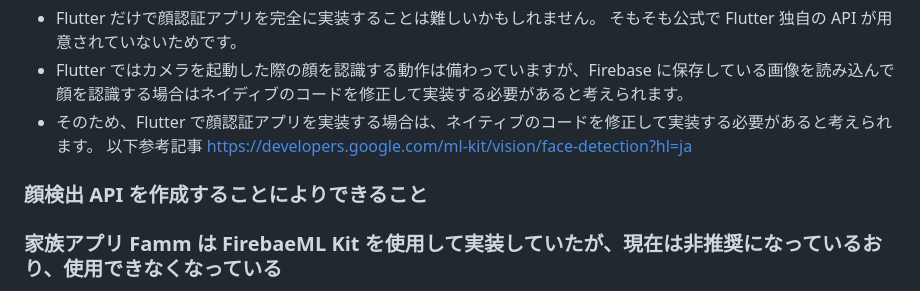
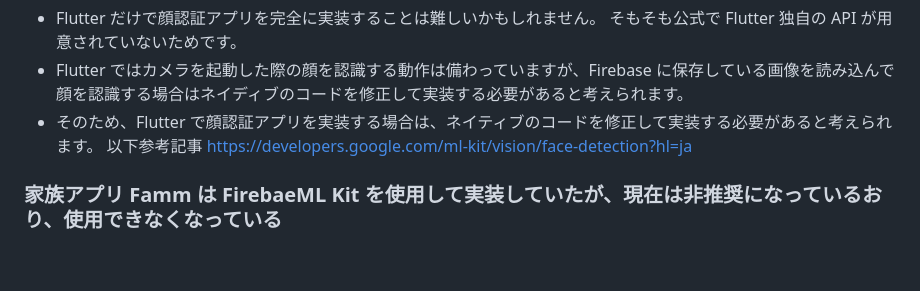
Before and after one commit to uetomo186/image_recognition_app, a Markdown page: README.md, the part around the change. Rendered like a GitHub page; blank space fills up the shorter version.

```diff
--- a/README.md
+++ b/README.md
@@ -51,8 +51,6 @@ https://developers.google.com/ml-kit/vision/face-detection?hl=ja
   以下参考記事
   https://developers.google.com/ml-kit/vision/face-detection?hl=ja
 
-### 顔検出 API を作成することによりできること
-
 ### 家族アプリ Famm は FirebaeML Kit を使用して実装していたが、現在は非推奨になっているおり、使用できなくなっている
 
 Firebase ML の AutoML Vision Edge 機能は非推奨になりました。Vertex AI を使用して ML モデルを自動でトレーニングすることを検討してください。この ML モデルは、TensorFlow Lite モデルとしてエクスポートしてデバイス上で使用することもでき、クラウドベースの推論用としてデプロイすることもできる。
```
